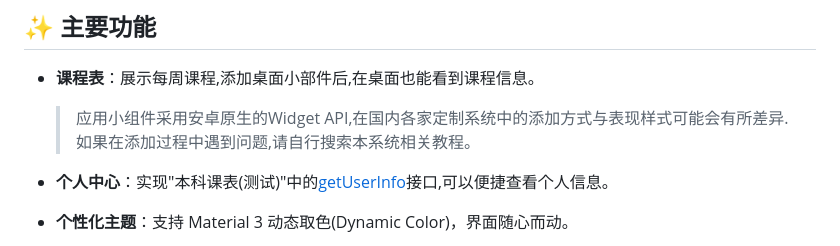
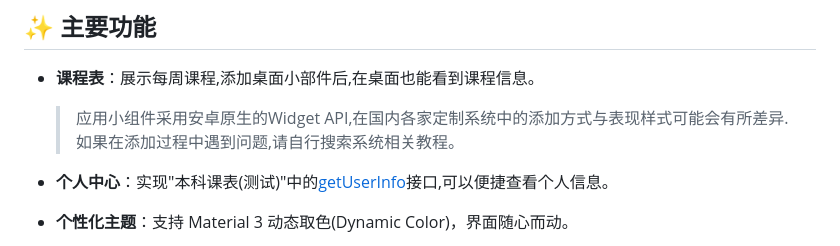
Before and after one commit to lhgr/CQUT-Helper, a Markdown page: README.md, the part around the change. Drawn GitHub-style.

Commit message:
docs:更改描述错误

```diff
--- a/README.md
+++ b/README.md
@@ -20,7 +20,7 @@
 ## ✨ 主要功能
 
 - **课程表**：展示每周课程,添加桌面小部件后,在桌面也能看到课程信息。
-  > 应用小组件采用安卓原生的Widget API,在国内各家定制系统中的添加方式与表现样式可能会有所差异.如果在添加过程中遇到问题,请自行搜索本系统相关教程。
+  > 应用小组件采用安卓原生的Widget API,在国内各家定制系统中的添加方式与表现样式可能会有所差异.如果在添加过程中遇到问题,请自行搜索系统相关教程。
 
 - **个人中心**：实现"本科课表(测试)"中的[getUserInfo](https://timetable-cfc.cqut.edu.cn/api/courseSchedule/getUserInfo)接口,可以便捷查看个人信息。
 - **个性化主题**：支持 Material 3 动态取色(Dynamic Color)，界面随心而动。
```
